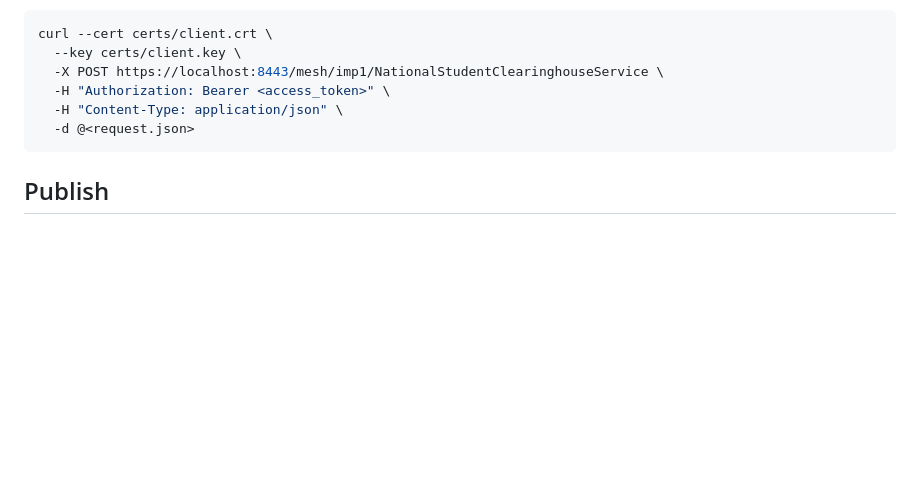
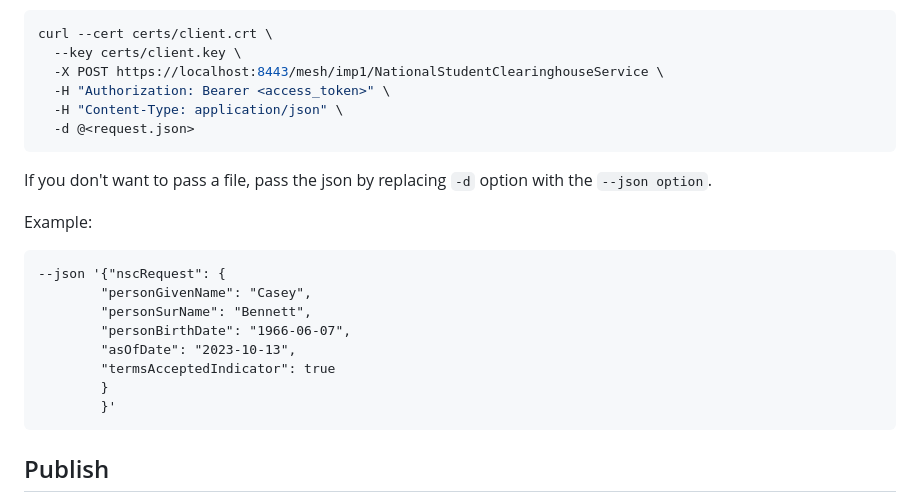
Before and after one commit to DSACMS/fdsh-utils, a Markdown page: mock-service/ARCHITECTURE.md, the part around the change. Rendered like a GitHub page; blank space fills up the shorter version.

Commit message:
Updating execution instructions with passing json example

````diff
--- a/mock-service/ARCHITECTURE.md
+++ b/mock-service/ARCHITECTURE.md
@@ -108,6 +108,20 @@ curl --cert certs/client.crt \
   -d @<request.json>
 ```
 
+If you don't want to pass a file, pass the json by replacing `-d` option with the `--json option`.
+
+Example:
+```
+--json '{"nscRequest": {
+        "personGivenName": "Casey",
+        "personSurName": "Bennett",
+        "personBirthDate": "1966-06-07",
+        "asOfDate": "2023-10-13",
+        "termsAcceptedIndicator": true
+        }
+        }'
+```
+
 ## Publish
 
 coming
````
